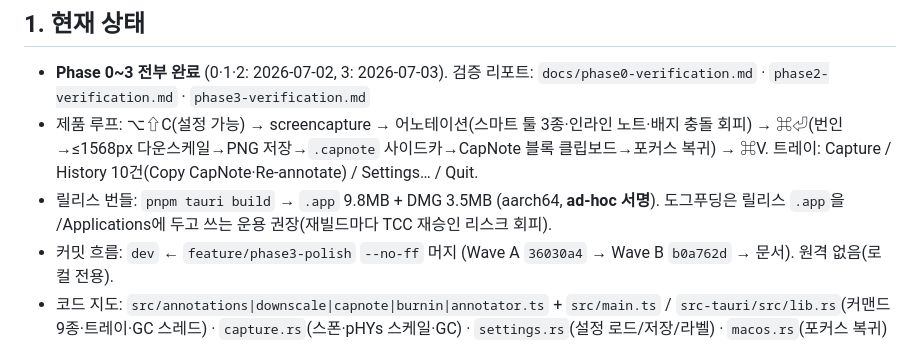
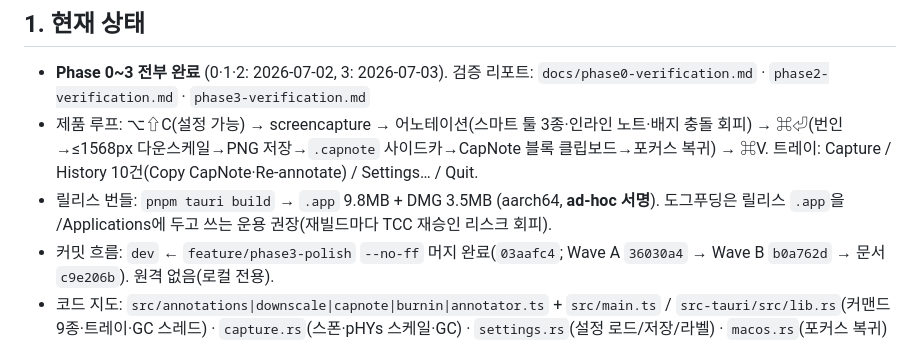
Before and after one commit to JakeB-5/capture-for-agents, a Markdown page: HANDOFF.md, the part around the change. Drawn GitHub-style.

Commit message:
Record Phase 3 merge hashes in HANDOFF
Co-Authored-By: Claude Fable 5 <noreply@anthropic.com>

```diff
--- a/HANDOFF.md
+++ b/HANDOFF.md
@@ -7,7 +7,7 @@
 - **Phase 0~3 전부 완료** (0·1·2: 2026-07-02, 3: 2026-07-03). 검증 리포트: `docs/phase0-verification.md` · `phase2-verification.md` · `phase3-verification.md`
 - 제품 루프: ⌥⇧C(설정 가능) → screencapture → 어노테이션(스마트 툴 3종·인라인 노트·배지 충돌 회피) → ⌘⏎(번인→≤1568px 다운스케일→PNG 저장→`.capnote` 사이드카→CapNote 블록 클립보드→포커스 복귀) → ⌘V. 트레이: Capture / History 10건(Copy CapNote·Re-annotate) / Settings… / Quit.
 - 릴리스 번들: `pnpm tauri build` → `.app` 9.8MB + DMG 3.5MB (aarch64, **ad-hoc 서명**). 도그푸딩은 릴리스 `.app`을 /Applications에 두고 쓰는 운용 권장(재빌드마다 TCC 재승인 리스크 회피).
-- 커밋 흐름: `dev` ← `feature/phase3-polish` `--no-ff` 머지 (Wave A `36030a4` → Wave B `b0a762d` → 문서). 원격 없음(로컬 전용).
+- 커밋 흐름: `dev` ← `feature/phase3-polish` `--no-ff` 머지 완료(`03aafc4`; Wave A `36030a4` → Wave B `b0a762d` → 문서 `c9e206b`). 원격 없음(로컬 전용).
 - 코드 지도: `src/annotations|downscale|capnote|burnin|annotator.ts` + `src/main.ts` / `src-tauri/src/lib.rs`(커맨드 9종·트레이·GC 스레드) · `capture.rs`(스폰·pHYs 스케일·GC) · `settings.rs`(설정 로드/저장/라벨) · `macos.rs`(포커스 복귀)
 
 ## 2. 보류 2건 (해제 조건 명시)
```
